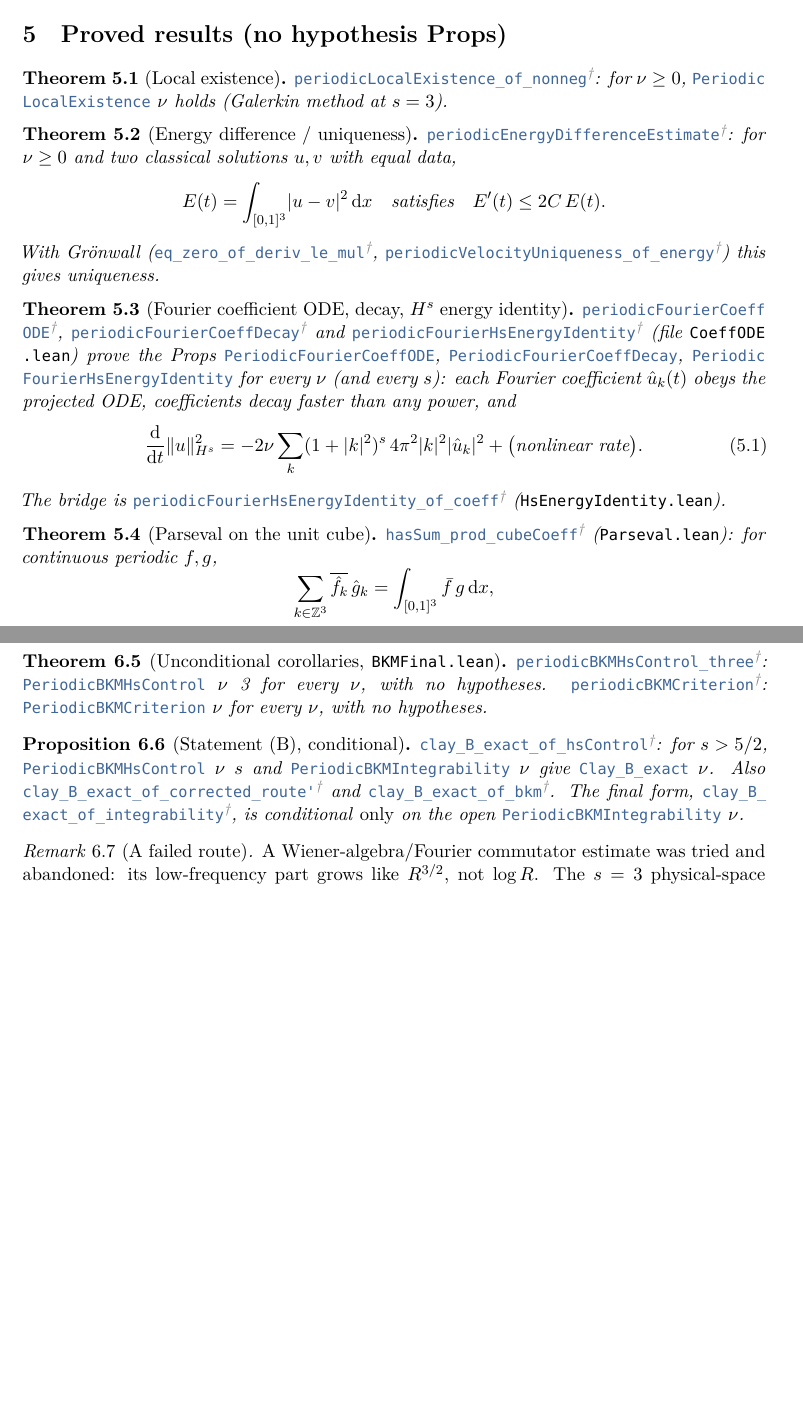
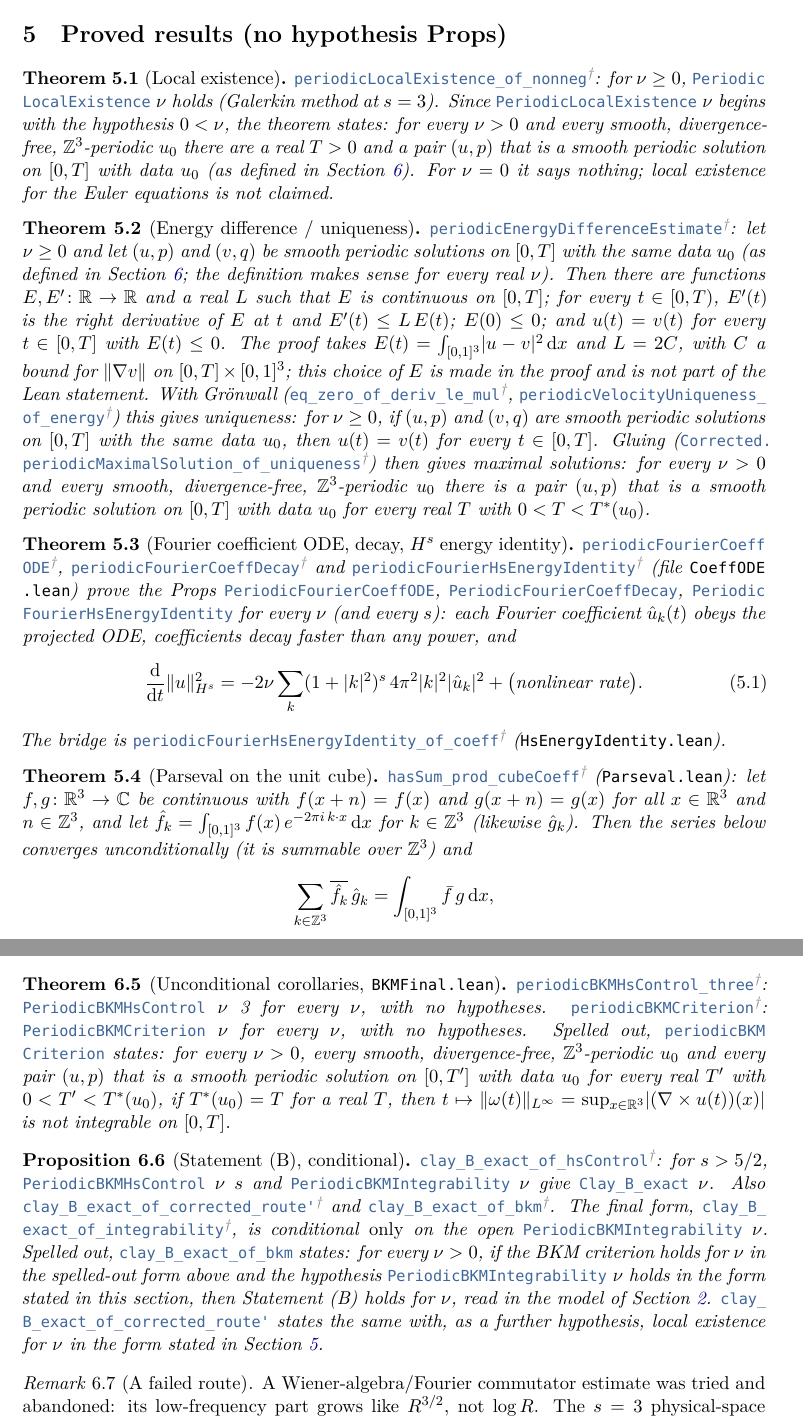
Before and after one commit to BenFrohman/periodic-ns-classical-continuation, a LaTeX paper (paper/periodic-ns-classical-continuation.tex): two parts of pages 3 and 5 of 10 before the commit and two parts of pages 3 and 5 of 11 after it, joined at a grey line, cut so that both start at the same text, the shorter picture padded with empty space. Compiled offline with XeLaTeX.

Commit message:
new lock (WIP): paper-statement transcriptions and precise paper sentences

```diff
--- a/paper/periodic-ns-classical-continuation.tex
+++ b/paper/periodic-ns-classical-continuation.tex
@@ -64,14 +64,11 @@ Nothing here closes it. The transport cancellation of the manuscript corresponds
 
 \section{Proved results (no hypothesis Props)}\label{sec:proved}
 \begin{theorem}[Local existence]
-\lean{periodicLocalExistence_of_nonneg}\coined: for $\nu\ge0$, \lean{PeriodicLocalExistence}~$\nu$ holds (Galerkin method at $s=3$).
+\lean{periodicLocalExistence_of_nonneg}\coined: for $\nu\ge0$, \lean{PeriodicLocalExistence}~$\nu$ holds (Galerkin method at $s=3$). Since \lean{PeriodicLocalExistence}~$\nu$ begins with the hypothesis $0<\nu$, the theorem states: for every $\nu>0$ and every smooth, divergence-free, $\mathbb{Z}^3$-periodic $u_0$ there are a real $T>0$ and a pair $(u,p)$ that is a smooth periodic solution on $[0,T]$ with data $u_0$ (as defined in Section~\ref{sec:conditional}). For $\nu=0$ it says nothing; local existence for the Euler equations is not claimed.
 \end{theorem}
 \begin{theorem}[Energy difference / uniqueness]
-\lean{periodicEnergyDifferenceEstimate}\coined: for $\nu\ge0$ and two classical solutions $u,v$ with equal data,
-\[
-E(t)=\int_{[0,1]^3}\abs{u-v}^2\dd x \quad\text{satisfies}\quad E'(t)\le 2C\,E(t).
-\]
-With Gr\"onwall (\lean{eq_zero_of_deriv_le_mul}\coined, \lean{periodicVelocityUniqueness_of_energy}\coined) this gives uniqueness.
+\lean{periodicEnergyDifferenceEstimate}\coined: let $\nu\ge0$ and let $(u,p)$ and $(v,q)$ be smooth periodic solutions on $[0,T]$ with the same data $u_0$ (as defined in Section~\ref{sec:conditional}; the definition makes sense for every real $\nu$). Then there are functions $E,E'\colon\mathbb{R}\to\mathbb{R}$ and a real $L$ such that $E$ is continuous on $[0,T]$; for every $t\in[0,T)$, $E'(t)$ is the right derivative of $E$ at $t$ and $E'(t)\le L\,E(t)$; $E(0)\le0$; and $u(t)=v(t)$ for every $t\in[0,T]$ with $E(t)\le0$. The proof takes $E(t)=\int_{[0,1]^3}\abs{u-v}^2\dd x$ and $L=2C$, with $C$ a bound for $\norm{\nabla v}$ on $[0,T]\times[0,1]^3$; this choice of $E$ is made in the proof and is not part of the Lean statement.
+With Gr\"onwall (\lean{eq_zero_of_deriv_le_mul}\coined, \lean{periodicVelocityUniqueness_of_energy}\coined) this gives uniqueness: for $\nu\ge0$, if $(u,p)$ and $(v,q)$ are smooth periodic solutions on $[0,T]$ with the same data $u_0$, then $u(t)=v(t)$ for every $t\in[0,T]$. Gluing (\lean{Corrected.periodicMaximalSolution_of_uniqueness}\coined) then gives maximal solutions: for every $\nu>0$ and every smooth, divergence-free, $\mathbb{Z}^3$-periodic $u_0$ there is a pair $(u,p)$ that is a smooth periodic solution on $[0,T]$ with data $u_0$ for every real $T$ with $0<T<\Tstar(u_0)$.
 \end{theorem}
 \begin{theorem}[Fourier coefficient ODE, decay, $H^s$ energy identity]
 \lean{periodicFourierCoeffODE}\coined, \lean{periodicFourierCoeffDecay}\coined{} and \lean{periodicFourierHsEnergyIdentity}\coined{} (file \file{CoeffODE.lean}) prove the Props \lean{PeriodicFourierCoeffODE}, \lean{PeriodicFourierCoeffDecay}, \lean{PeriodicFourierHsEnergyIdentity} for every $\nu$ (and every $s$): each Fourier coefficient $\hat u_k(t)$ obeys the projected ODE, coefficients decay faster than any power, and
@@ -81,7 +78,7 @@ With Gr\"onwall (\lean{eq_zero_of_deriv_le_mul}\coined, \lean{periodicVelocityUn
 The bridge is \lean{periodicFourierHsEnergyIdentity_of_coeff}\coined{} (\file{HsEnergyIdentity.lean}).
 \end{theorem}
 \begin{theorem}[Parseval on the unit cube]
-\lean{hasSum_prod_cubeCoeff}\coined{} (\file{Parseval.lean}): for continuous periodic $f,g$,
+\lean{hasSum_prod_cubeCoeff}\coined{} (\file{Parseval.lean}): let $f,g\colon\mathbb{R}^3\to\mathbb{C}$ be continuous with $f(x+n)=f(x)$ and $g(x+n)=g(x)$ for all $x\in\mathbb{R}^3$ and $n\in\mathbb{Z}^3$, and let $\hat f_k=\int_{[0,1]^3}f(x)\,e^{-2\pi i\,k\cdot x}\dd x$ for $k\in\mathbb{Z}^3$ (likewise $\hat g_k$). Then the series below converges unconditionally (it is summable over $\mathbb{Z}^3$) and
 \[
 \sum_{k\in\Z^3}\overline{\hat f_k}\,\hat g_k = \int_{[0,1]^3}\bar f\,g\dd x,
 \]
@@ -136,10 +133,10 @@ From the dependency \file{fefferman-clay-navier-stokes}. Let $\nu>0$. A pair $(u
 \lean{periodicFourierCommutatorBound_of_physical}\coined: \lean{PeriodicPhysicalCommutatorBound}~$C$ $\Rightarrow$ \lean{PeriodicFourierCommutatorBound}~$3$~$C$. \lean{periodicBKMHsControl_of_physical_lowFreq}\coined: $(\exists C\ge0,$ \lean{PeriodicPhysicalCommutatorBound}~$C$$)$ and \lean{PeriodicLowFreqVorticityBound} give \lean{PeriodicBKMHsControl}~$\nu$~3. Combined with the proved bound: \lean{periodicBKMHsControl_three_of_lowFreq}\coined{} gives \lean{PeriodicBKMHsControl}~$\nu$~3 from \lean{PeriodicLowFreqVorticityBound} alone.
 \end{proposition}
 \begin{theorem}[Unconditional corollaries, \file{BKMFinal.lean}]
-\lean{periodicBKMHsControl_three}\coined: \lean{PeriodicBKMHsControl}~$\nu$~3 for every $\nu$, with no hypotheses. \lean{periodicBKMCriterion}\coined: \lean{PeriodicBKMCriterion}~$\nu$ for every $\nu$, with no hypotheses.
+\lean{periodicBKMHsControl_three}\coined: \lean{PeriodicBKMHsControl}~$\nu$~3 for every $\nu$, with no hypotheses. \lean{periodicBKMCriterion}\coined: \lean{PeriodicBKMCriterion}~$\nu$ for every $\nu$, with no hypotheses. Spelled out, \lean{periodicBKMCriterion} states: for every $\nu>0$, every smooth, divergence-free, $\mathbb{Z}^3$-periodic $u_0$ and every pair $(u,p)$ that is a smooth periodic solution on $[0,T']$ with data $u_0$ for every real $T'$ with $0<T'<\Tstar(u_0)$, if $\Tstar(u_0)=T$ for a real $T$, then $t\mapsto\norm{\omega(t)}_{L^\infty}=\sup_{x\in\mathbb{R}^3}\abs{(\nabla\times u(t))(x)}$ is not integrable on $[0,T]$.
 \end{theorem}
 \begin{proposition}[Statement (B), conditional]
-\lean{clay_B_exact_of_hsControl}\coined: for $s>5/2$, \lean{PeriodicBKMHsControl}~$\nu\ s$ and \lean{PeriodicBKMIntegrability}~$\nu$ give \lean{Clay_B_exact}~$\nu$. Also \lean{clay_B_exact_of_corrected_route'}\coined{} and \lean{clay_B_exact_of_bkm}\coined. The final form, \lean{clay_B_exact_of_integrability}\coined, is conditional \emph{only} on the open \lean{PeriodicBKMIntegrability}~$\nu$.
+\lean{clay_B_exact_of_hsControl}\coined: for $s>5/2$, \lean{PeriodicBKMHsControl}~$\nu\ s$ and \lean{PeriodicBKMIntegrability}~$\nu$ give \lean{Clay_B_exact}~$\nu$. Also \lean{clay_B_exact_of_corrected_route'}\coined{} and \lean{clay_B_exact_of_bkm}\coined. The final form, \lean{clay_B_exact_of_integrability}\coined, is conditional \emph{only} on the open \lean{PeriodicBKMIntegrability}~$\nu$. Spelled out, \lean{clay_B_exact_of_bkm} states: for every $\nu>0$, if the BKM criterion holds for $\nu$ in the spelled-out form above and the hypothesis \lean{PeriodicBKMIntegrability}~$\nu$ holds in the form stated in this section, then Statement~(B) holds for $\nu$, read in the model of Section~\ref{sec:model}. \lean{clay_B_exact_of_corrected_route'} states the same with, as a further hypothesis, local existence for $\nu$ in the form stated in Section~\ref{sec:proved}.
 \end{proposition}
 \begin{remark}[A failed route]
 A Wiener-algebra/Fourier commutator estimate was tried and abandoned: its low-frequency part grows like $R^{3/2}$, not $\log R$. The $s=3$ physical-space estimate replaces it.
```
Also changed, not shown: paper/periodic-ns-classical-continuation.tex (12 more changed lines), 1 other file.
